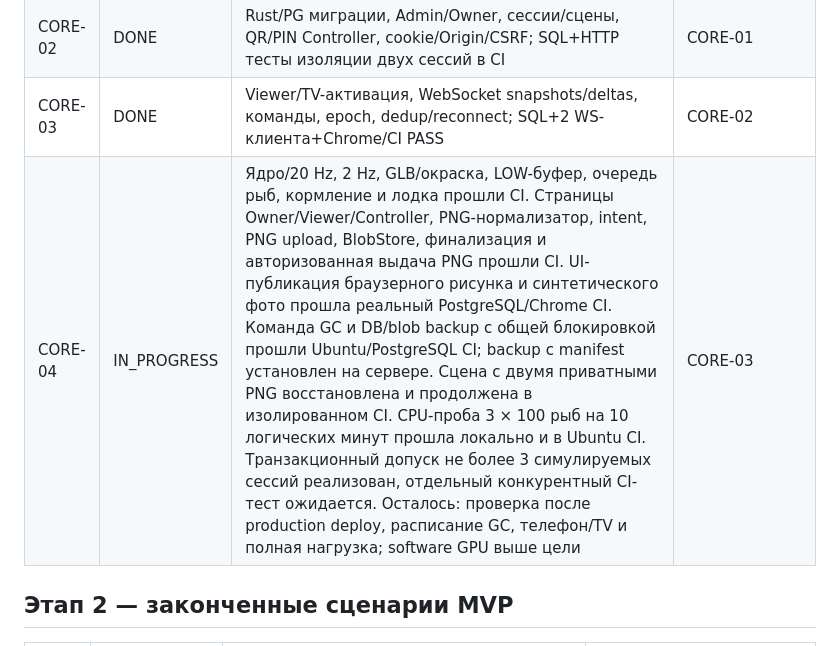
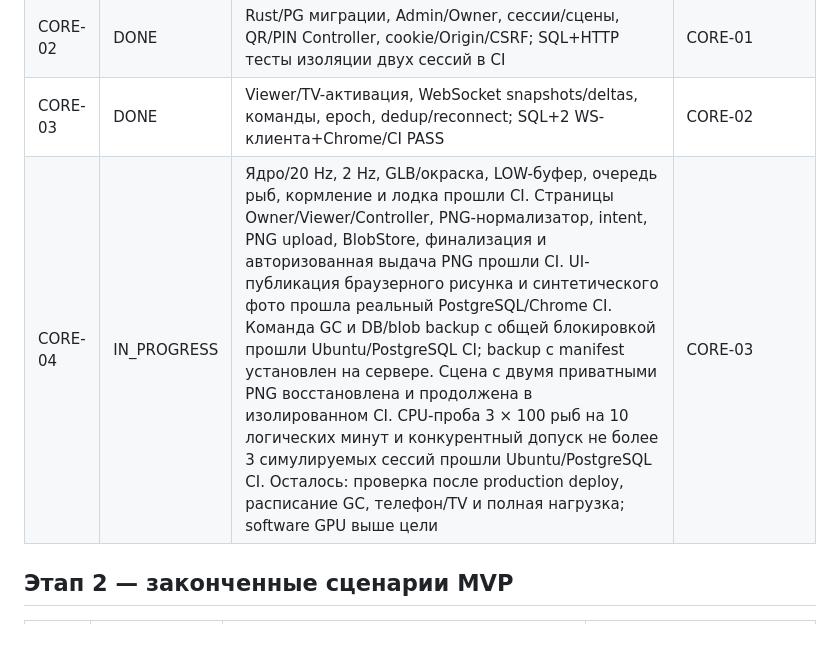
Before and after one commit to ydadev/WorldofLivingDrawings, a Markdown page: docs/TASKS.md, the part around the change. GitHub-like rendering.

```diff
--- a/docs/TASKS.md
+++ b/docs/TASKS.md
@@ -35,7 +35,7 @@
 | CORE-01 | DONE | TypeScript workspace, JSON Schema v1, renderer adapter, самодостаточный manifest с SHA-256; локально/CI PASS | RISK-03-TECH, RISK-04, RISK-05 |
 | CORE-02 | DONE | Rust/PG миграции, Admin/Owner, сессии/сцены, QR/PIN Controller, cookie/Origin/CSRF; SQL+HTTP тесты изоляции двух сессий в CI | CORE-01 |
 | CORE-03 | DONE | Viewer/TV-активация, WebSocket snapshots/deltas, команды, epoch, dedup/reconnect; SQL+2 WS-клиента+Chrome/CI PASS | CORE-02 |
-| CORE-04 | IN_PROGRESS | Ядро/20 Hz, 2 Hz, GLB/окраска, LOW-буфер, очередь рыб, кормление и лодка прошли CI. Страницы Owner/Viewer/Controller, PNG-нормализатор, intent, PNG upload, BlobStore, финализация и авторизованная выдача PNG прошли CI. UI-публикация браузерного рисунка и синтетического фото прошла реальный PostgreSQL/Chrome CI. Команда GC и DB/blob backup с общей блокировкой прошли Ubuntu/PostgreSQL CI; backup с manifest установлен на сервере. Сцена с двумя приватными PNG восстановлена и продолжена в изолированном CI. CPU-проба 3 × 100 рыб на 10 логических минут прошла локально и в Ubuntu CI. Транзакционный допуск не более 3 симулируемых сессий реализован, отдельный конкурентный CI-тест ожидается. Осталось: проверка после production deploy, расписание GC, телефон/TV и полная нагрузка; software GPU выше цели | CORE-03 |
+| CORE-04 | IN_PROGRESS | Ядро/20 Hz, 2 Hz, GLB/окраска, LOW-буфер, очередь рыб, кормление и лодка прошли CI. Страницы Owner/Viewer/Controller, PNG-нормализатор, intent, PNG upload, BlobStore, финализация и авторизованная выдача PNG прошли CI. UI-публикация браузерного рисунка и синтетического фото прошла реальный PostgreSQL/Chrome CI. Команда GC и DB/blob backup с общей блокировкой прошли Ubuntu/PostgreSQL CI; backup с manifest установлен на сервере. Сцена с двумя приватными PNG восстановлена и продолжена в изолированном CI. CPU-проба 3 × 100 рыб на 10 логических минут и конкурентный допуск не более 3 симулируемых сессий прошли Ubuntu/PostgreSQL CI. Осталось: проверка после production deploy, расписание GC, телефон/TV и полная нагрузка; software GPU выше цели | CORE-03 |
 
 ## Этап 2 — законченные сценарии MVP
 
```
Also changed, not shown: docs/STATUS.md (+1 -1 lines), docs/WORKLOG.md (+2 -0 lines).
